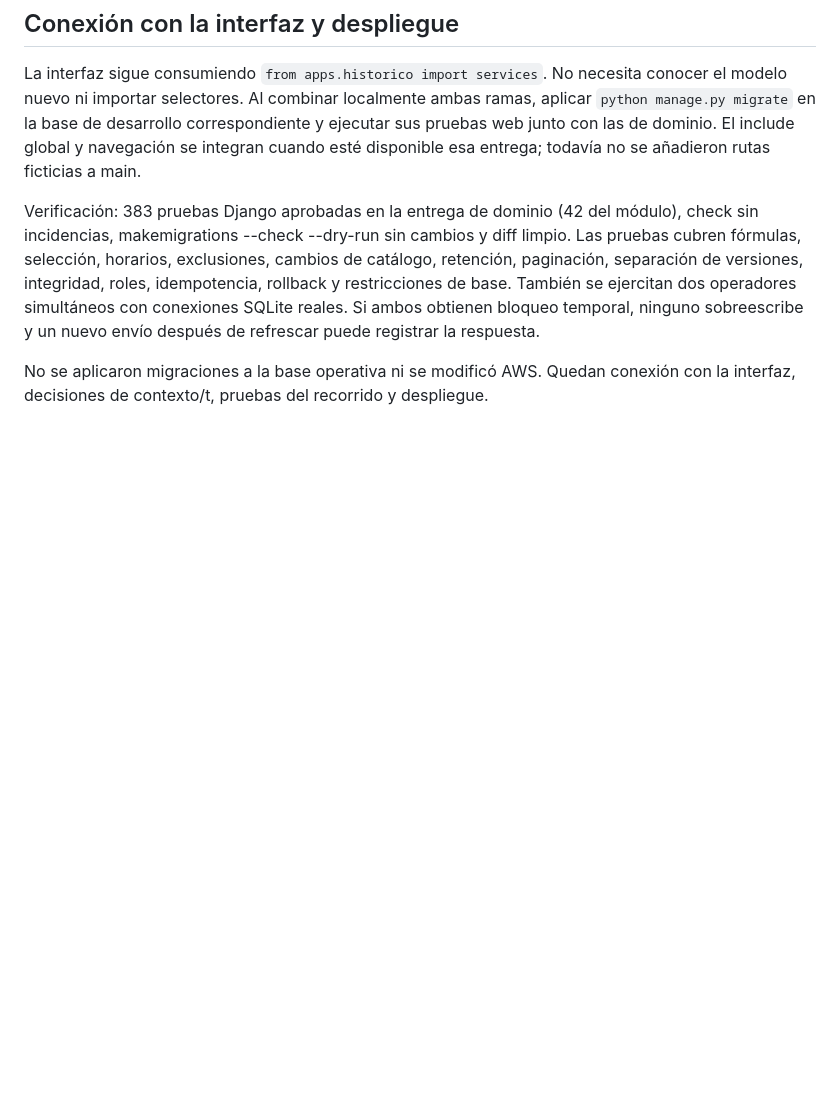
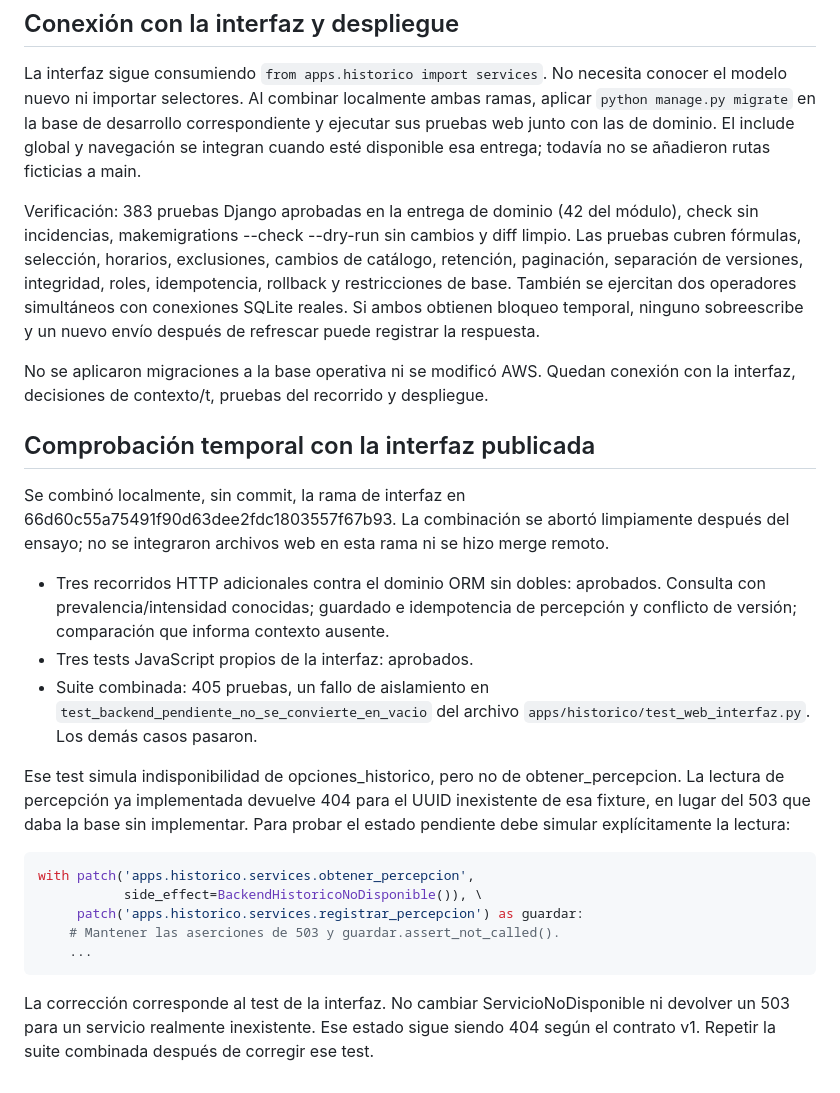
Before and after one commit to Sshadowcitoo/EVA, a Markdown page: docs/dominio_bloque_6.md, the part around the change. Rendered like a GitHub page; blank space fills up the shorter version.

Commit message:
Documenta conexion probada con la interfaz y ajuste de aislamiento

````diff
--- a/docs/dominio_bloque_6.md
+++ b/docs/dominio_bloque_6.md
@@ -107,3 +107,34 @@ y un nuevo envío después de refrescar puede registrar la respuesta.
 
 No se aplicaron migraciones a la base operativa ni se modificó AWS. Quedan conexión
 con la interfaz, decisiones de contexto/t, pruebas del recorrido y despliegue.
+
+## Comprobación temporal con la interfaz publicada
+
+Se combinó localmente, sin commit, la rama de interfaz en
+66d60c55a75491f90d63dee2fdc1803557f67b93. La combinación se abortó limpiamente después
+del ensayo; no se integraron archivos web en esta rama ni se hizo merge remoto.
+
+- Tres recorridos HTTP adicionales contra el dominio ORM sin dobles: aprobados.
+  Consulta con prevalencia/intensidad conocidas; guardado e idempotencia de percepción
+  y conflicto de versión; comparación que informa contexto ausente.
+- Tres tests JavaScript propios de la interfaz: aprobados.
+- Suite combinada: 405 pruebas, un fallo de aislamiento en
+  `test_backend_pendiente_no_se_convierte_en_vacio` del archivo
+  `apps/historico/test_web_interfaz.py`. Los demás casos pasaron.
+
+Ese test simula indisponibilidad de opciones_historico, pero no de
+obtener_percepcion. La lectura de percepción ya implementada devuelve 404 para el
+UUID inexistente de esa fixture, en lugar del 503 que daba la base sin implementar.
+Para probar el estado pendiente debe simular explícitamente la lectura:
+
+```python
+with patch('apps.historico.services.obtener_percepcion',
+           side_effect=BackendHistoricoNoDisponible()), \
+     patch('apps.historico.services.registrar_percepcion') as guardar:
+    # Mantener las aserciones de 503 y guardar.assert_not_called().
+    ...
+```
+
+La corrección corresponde al test de la interfaz. No cambiar ServicioNoDisponible
+ni devolver un 503 para un servicio realmente inexistente. Ese estado sigue siendo
+404 según el contrato v1. Repetir la suite combinada después de corregir ese test.
````
